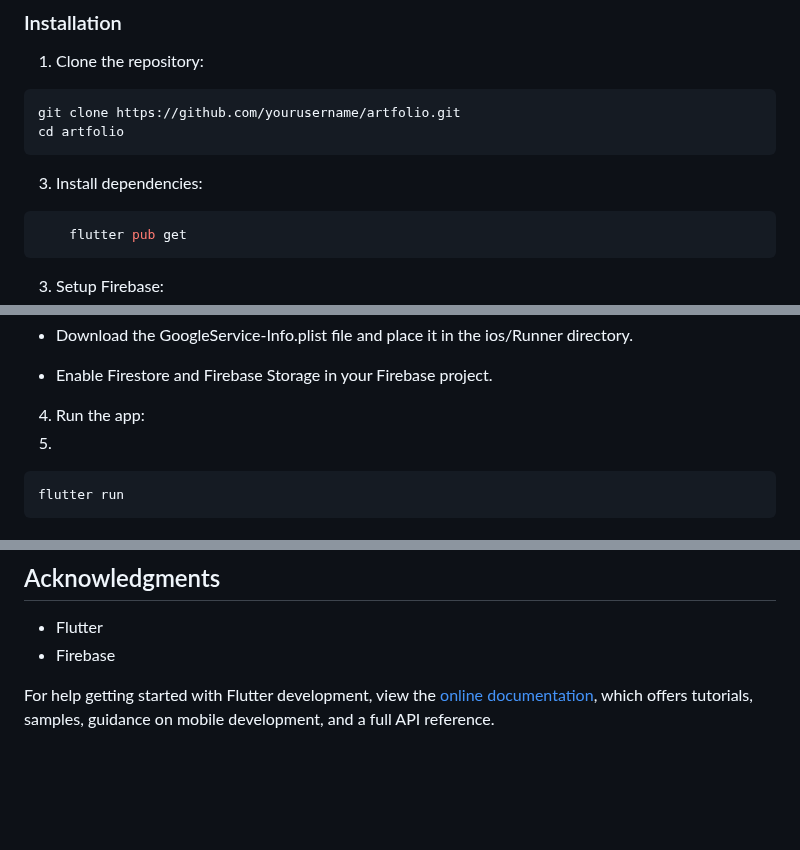
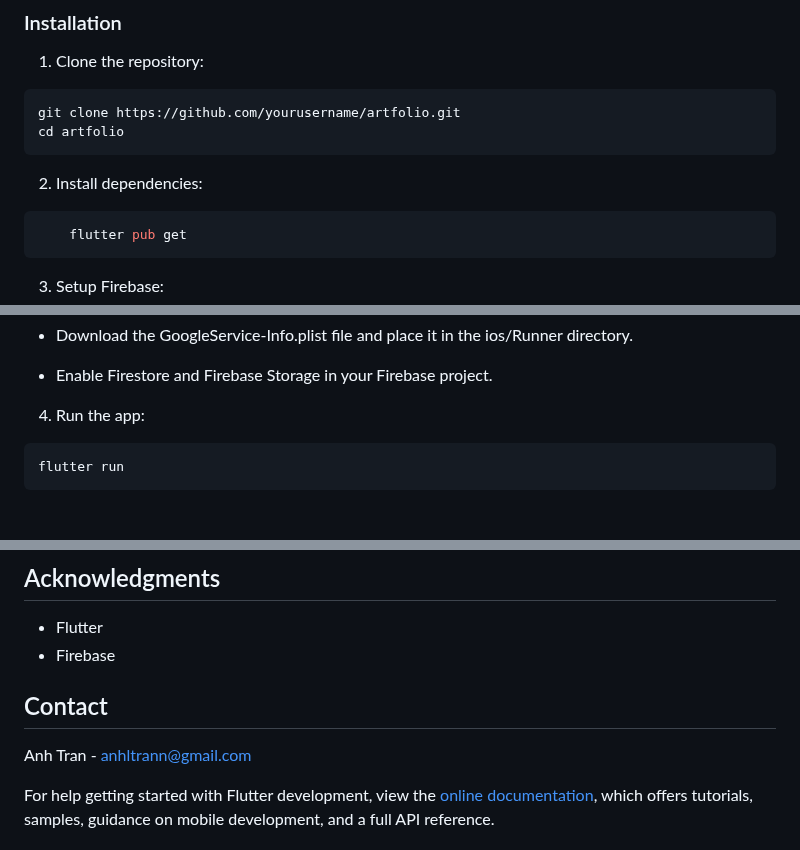
Before and after one commit to ulyssies/MobileAppDevelopment-Project2, a Markdown page: README.md, 3 parts joined by grey strips. Drawn GitHub-style; blank space fills up the shorter version.

````diff
--- a/README.md
+++ b/README.md
@@ -46,7 +46,7 @@ git clone https://github.com/yourusername/artfolio.git
 cd artfolio
 ```
 
-  3. Install dependencies:
+  2. Install dependencies:
 
 ```sh
     flutter pub get
@@ -67,7 +67,7 @@ cd artfolio
    - Enable Firestore and Firebase Storage in your Firebase project.
 
   4. Run the app:
-  5.
+
 ```sh
 flutter run
 ```
@@ -114,6 +114,9 @@ This project uses Firebase for authentication, Firestore for storing user and ar
 - Flutter
 - Firebase
 
+## Contact
+
+Anh Tran - anhltrann@gmail.com
 
 For help getting started with Flutter development, view the
 [online documentation](https://docs.flutter.dev/), which offers tutorials,
````
